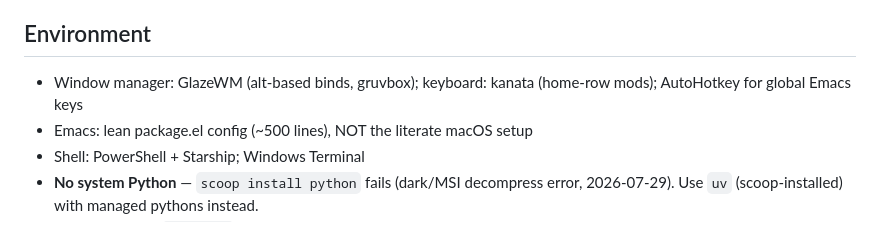
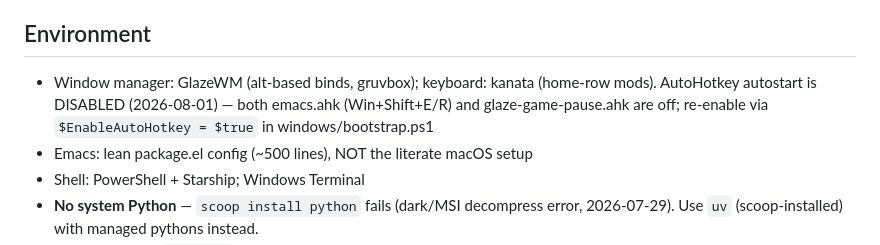
Before and after one commit to Marx-A00/dotfiles, a Markdown page: machines/vengeance.md, the part around the change. GitHub-like rendering.

Commit message:
machines(vengeance): port uncommitted facts edit found on the box — AHK autostart disabled 2026-08-01

```diff
--- a/machines/vengeance.md
+++ b/machines/vengeance.md
@@ -53,7 +53,9 @@ SSH lands in **Git Bash**, not PowerShell. Hard-won lessons:
 ## Environment
 
 - Window manager: GlazeWM (alt-based binds, gruvbox); keyboard: kanata
-  (home-row mods); AutoHotkey for global Emacs keys
+  (home-row mods). AutoHotkey autostart is DISABLED (2026-08-01) — both
+  emacs.ahk (Win+Shift+E/R) and glaze-game-pause.ahk are off; re-enable via
+  `$EnableAutoHotkey = $true` in windows/bootstrap.ps1
 - Emacs: lean package.el config (~500 lines), NOT the literate macOS setup
 - Shell: PowerShell + Starship; Windows Terminal
 - **No system Python** — `scoop install python` fails (dark/MSI decompress
```
